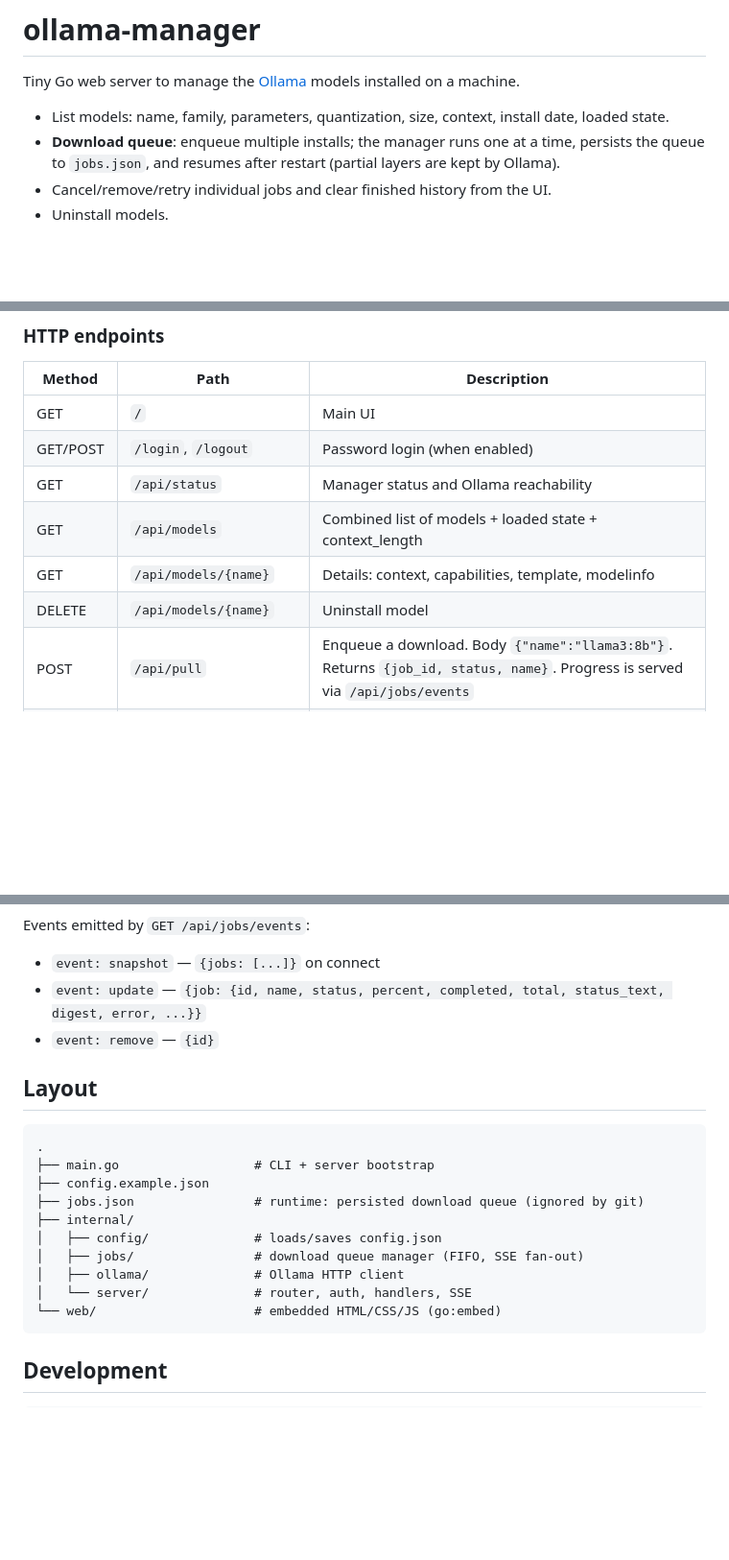
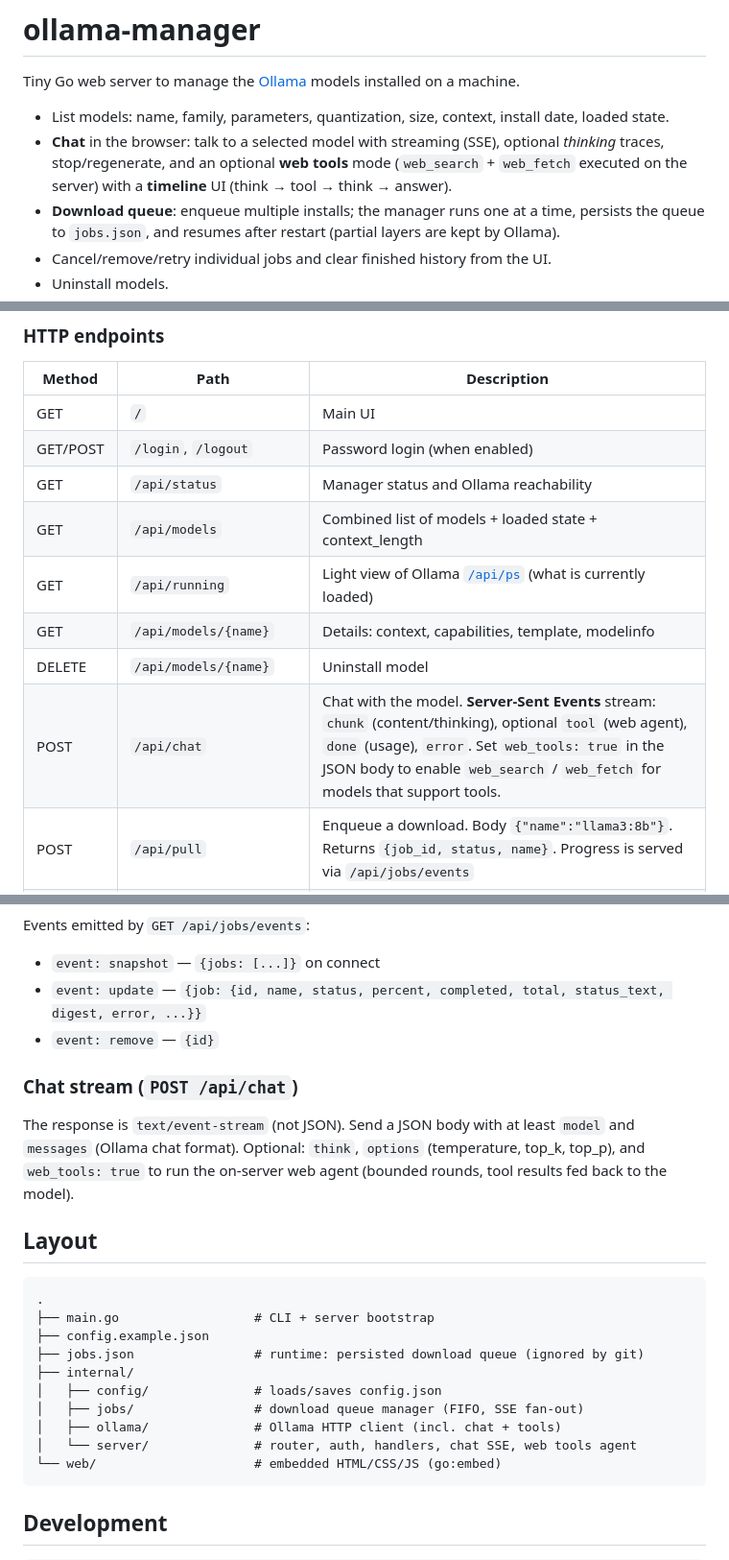
Before and after one commit to jonathanhecl/ollama-manager, a Markdown page: README.md, 3 parts joined by grey strips. Shown at 96% size. Drawn GitHub-style; blank space fills up the shorter version.

Commit message:
Update README.md to include new chat functionality details. Add descriptions for the chat API endpoint, server-sent events, and the chat stream response format. Enhance model management section with information on the running models endpoint.

````diff
--- a/README.md
+++ b/README.md
@@ -3,6 +3,7 @@
 Tiny Go web server to manage the [Ollama](https://ollama.com) models installed on a machine.
 
 - List models: name, family, parameters, quantization, size, context, install date, loaded state.
+- **Chat** in the browser: talk to a selected model with streaming (SSE), optional *thinking* traces, stop/regenerate, and an optional **web tools** mode (`web_search` + `web_fetch` executed on the server) with a **timeline** UI (think → tool → think → answer).
 - **Download queue**: enqueue multiple installs; the manager runs one at a time, persists the queue to `jobs.json`, and resumes after restart (partial layers are kept by Ollama).
 - Cancel/remove/retry individual jobs and clear finished history from the UI.
 - Uninstall models.
@@ -94,8 +95,10 @@ restarting the process to take effect (the UI warns you).
 | GET/POST | `/login`, `/logout` | Password login (when enabled) |
 | GET | `/api/status` | Manager status and Ollama reachability |
 | GET | `/api/models` | Combined list of models + loaded state + context_length |
+| GET | `/api/running` | Light view of Ollama [`/api/ps`](https://github.com/ollama/ollama/blob/main/docs/api.md#list-running-models) (what is currently loaded) |
 | GET | `/api/models/{name}` | Details: context, capabilities, template, modelinfo |
 | DELETE | `/api/models/{name}` | Uninstall model |
+| POST | `/api/chat` | Chat with the model. **Server-Sent Events** stream: `chunk` (content/thinking), optional `tool` (web agent), `done` (usage), `error`. Set `web_tools: true` in the JSON body to enable `web_search` / `web_fetch` for models that support tools. |
 | POST | `/api/pull` | Enqueue a download. Body `{"name":"llama3:8b"}`. Returns `{job_id, status, name}`. Progress is served via `/api/jobs/events` |
 | GET | `/api/jobs` | List all jobs (queued/running/done/error/cancelled) in insertion order |
 | GET | `/api/jobs/events` | SSE stream: one `snapshot` event with the current list, then `update`/`remove` events for every change |
@@ -125,6 +128,10 @@ Events emitted by `GET /api/jobs/events`:
 - `event: update` — `{job: {id, name, status, percent, completed, total, status_text, digest, error, ...}}`
 - `event: remove` — `{id}`
 
+### Chat stream (`POST /api/chat`)
+
+The response is `text/event-stream` (not JSON). Send a JSON body with at least `model` and `messages` (Ollama chat format). Optional: `think`, `options` (temperature, top_k, top_p), and `web_tools: true` to run the on-server web agent (bounded rounds, tool results fed back to the model).
+
 ## Layout
 
 ```
@@ -135,8 +142,8 @@ Events emitted by `GET /api/jobs/events`:
 ├── internal/
 │   ├── config/              # loads/saves config.json
 │   ├── jobs/                # download queue manager (FIFO, SSE fan-out)
-│   ├── ollama/              # Ollama HTTP client
-│   └── server/              # router, auth, handlers, SSE
+│   ├── ollama/              # Ollama HTTP client (incl. chat + tools)
+│   └── server/              # router, auth, handlers, chat SSE, web tools agent
 └── web/                     # embedded HTML/CSS/JS (go:embed)
 ```
 
````
